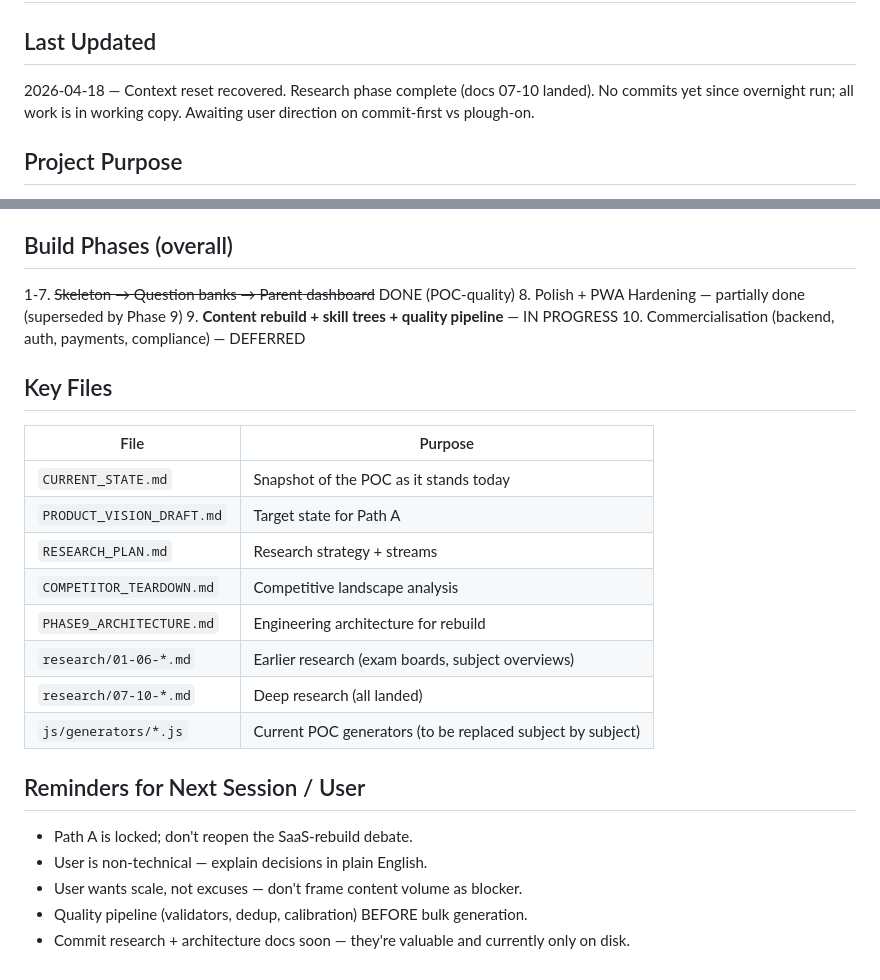
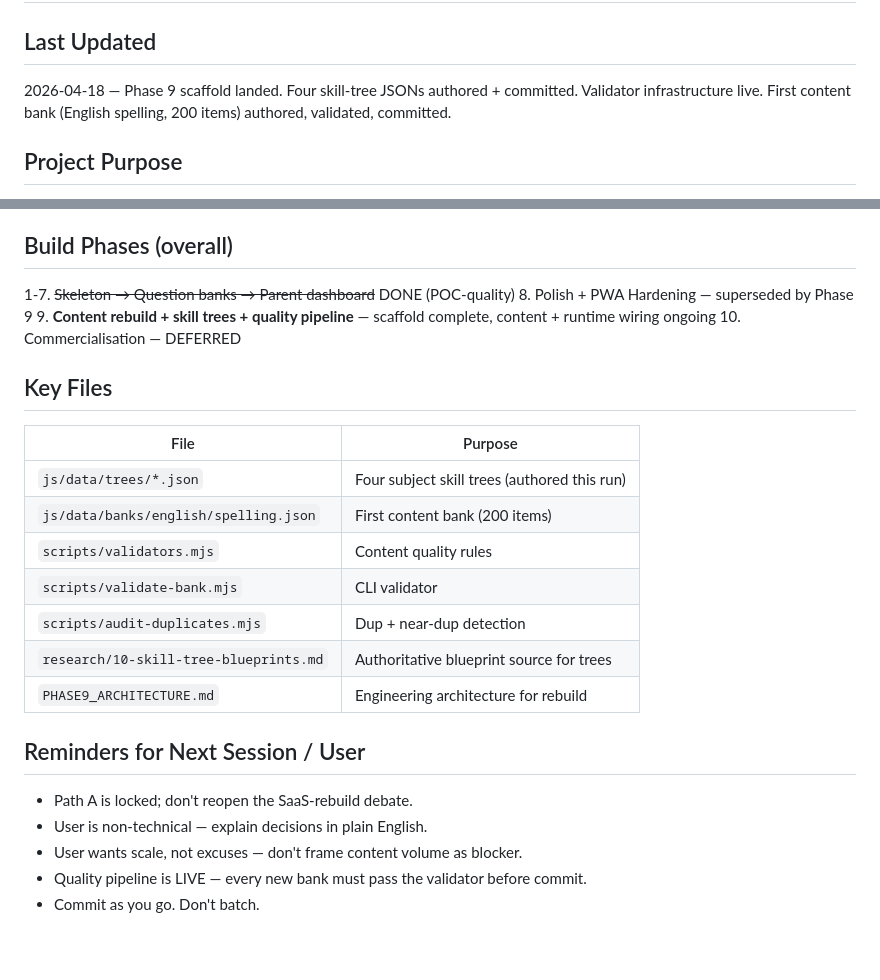
Before and after one commit to GrumbleFist/11plus-prep, a Markdown page: PROJECT_STATUS.md, 2 parts joined by grey strips. Rendered like a GitHub page.

```diff
--- a/PROJECT_STATUS.md
+++ b/PROJECT_STATUS.md
@@ -1,7 +1,7 @@
 # PROJECT_STATUS
 
 ## Last Updated
-2026-04-18 — Context reset recovered. Research phase complete (docs 07-10 landed). No commits yet since overnight run; all work is in working copy. Awaiting user direction on commit-first vs plough-on.
+2026-04-18 — Phase 9 scaffold landed. Four skill-tree JSONs authored + committed. Validator infrastructure live. First content bank (English spelling, 200 items) authored, validated, committed.
 
 ## Project Purpose
 PWA for 11+ GL Assessment exam preparation. Initially built as a single-user tool for user's son (exam Sep 2027, superselective target). Path A locked: polish PWA to SaaS-grade first, commercialise later. GL Assessment only, four subjects only (English, Maths, VR, NVR).
@@ -65,25 +58,24 @@ Untracked (new):
 
 ## Build Phases (overall)
 1-7. ~~Skeleton → Question banks → Parent dashboard~~ DONE (POC-quality)
-8. Polish + PWA Hardening — partially done (superseded by Phase 9)
-9. **Content rebuild + skill trees + quality pipeline** — IN PROGRESS
-10. Commercialisation (backend, auth, payments, compliance) — DEFERRED
+8. Polish + PWA Hardening — superseded by Phase 9
+9. **Content rebuild + skill trees + quality pipeline** — scaffold complete, content + runtime wiring ongoing
+10. Commercialisation — DEFERRED
 
 ## Key Files
 | File | Purpose |
 |------|---------|
-| `CURRENT_STATE.md` | Snapshot of the POC as it stands today |
-| `PRODUCT_VISION_DRAFT.md` | Target state for Path A |
-| `RESEARCH_PLAN.md` | Research strategy + streams |
-| `COMPETITOR_TEARDOWN.md` | Competitive landscape analysis |
+| `js/data/trees/*.json` | Four subject skill trees (authored this run) |
+| `js/data/banks/english/spelling.json` | First content bank (200 items) |
+| `scripts/validators.mjs` | Content quality rules |
+| `scripts/validate-bank.mjs` | CLI validator |
+| `scripts/audit-duplicates.mjs` | Dup + near-dup detection |
+| `research/10-skill-tree-blueprints.md` | Authoritative blueprint source for trees |
 | `PHASE9_ARCHITECTURE.md` | Engineering architecture for rebuild |
-| `research/01-06-*.md` | Earlier research (exam boards, subject overviews) |
-| `research/07-10-*.md` | Deep research (all landed) |
-| `js/generators/*.js` | Current POC generators (to be replaced subject by subject) |
 
 ## Reminders for Next Session / User
 - Path A is locked; don't reopen the SaaS-rebuild debate.
 - User is non-technical — explain decisions in plain English.
 - User wants scale, not excuses — don't frame content volume as blocker.
-- Quality pipeline (validators, dedup, calibration) BEFORE bulk generation.
-- Commit research + architecture docs soon — they're valuable and currently only on disk.
+- Quality pipeline is LIVE — every new bank must pass the validator before commit.
+- Commit as you go. Don't batch.
```
Also changed, not shown: other parts of PROJECT_STATUS.md (+31 -38 lines).
